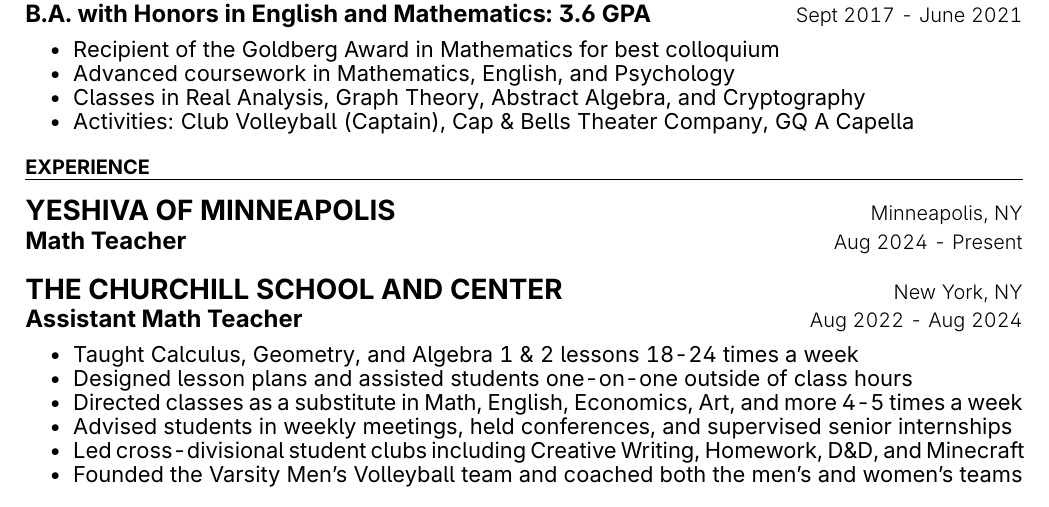
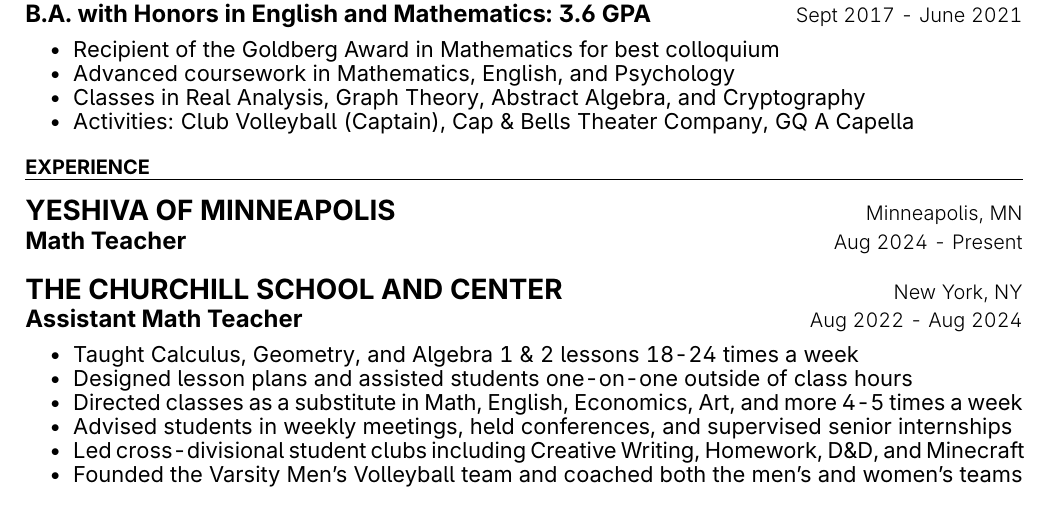
Before and after one commit to chriskthomas/resume, a LaTeX CV (resume.tex, which reads resume/experience.tex): part of the page, cut so that both start at the same text. Compiled offline with pdfLaTeX.

Commit message:
typo fix

```diff
--- a/resume/experience.tex
+++ b/resume/experience.tex
@@ -3,7 +3,7 @@
   \cventry
   {Math Teacher}
   {Yeshiva of Minneapolis}
-  {Minneapolis, NY}
+  {Minneapolis, MN}
   {Aug 2024 - Present}
   {}
 
```
